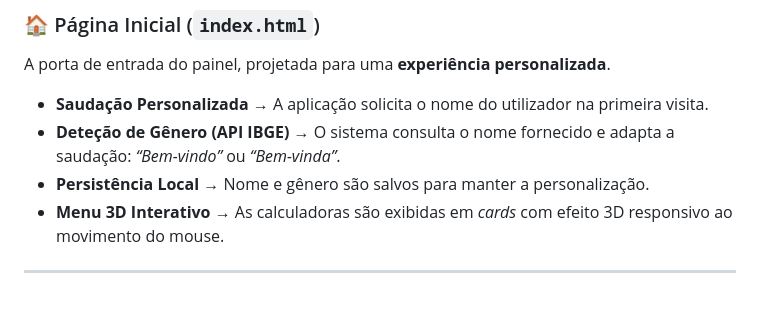
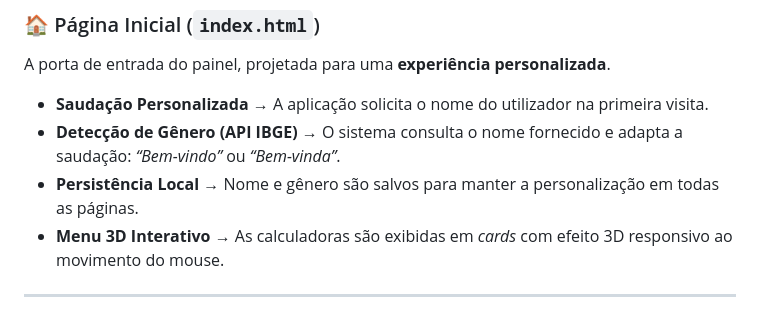
Before and after one commit to FabioRagnarDEV/contador-dias, a Markdown page: README.md, the part around one of its changes. Rendered like a GitHub page.

```diff
--- a/README.md
+++ b/README.md
@@ -42,8 +43,8 @@ A experiência do utilizador foi o foco principal, resultando em uma interface v
 A porta de entrada do painel, projetada para uma **experiência personalizada**.
 
 - **Saudação Personalizada** → A aplicação solicita o nome do utilizador na primeira visita.
-- **Deteção de Gênero (API IBGE)** → O sistema consulta o nome fornecido e adapta a saudação: *“Bem-vindo”* ou *“Bem-vinda”*.
-- **Persistência Local** → Nome e gênero são salvos para manter a personalização.
+- **Detecção de Gênero (API IBGE)** → O sistema consulta o nome fornecido e adapta a saudação: *“Bem-vindo”* ou *“Bem-vinda”*.
+- **Persistência Local** → Nome e gênero são salvos para manter a personalização em todas as páginas.
 - **Menu 3D Interativo** → As calculadoras são exibidas em *cards* com efeito 3D responsivo ao movimento do mouse.
 
 ---
```
Also changed, not shown: other parts of README.md (+41 -32 lines).
